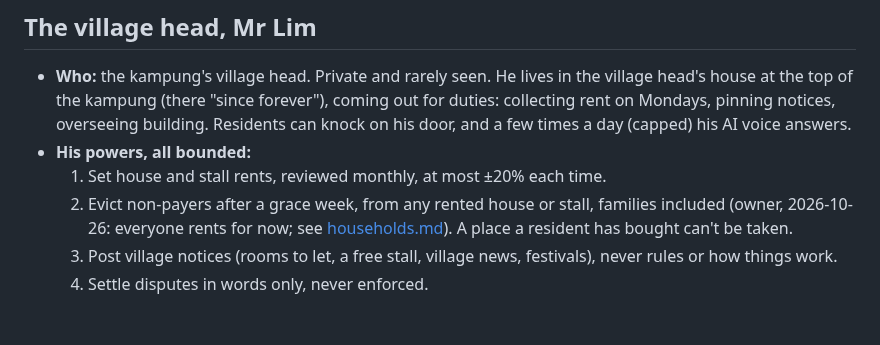
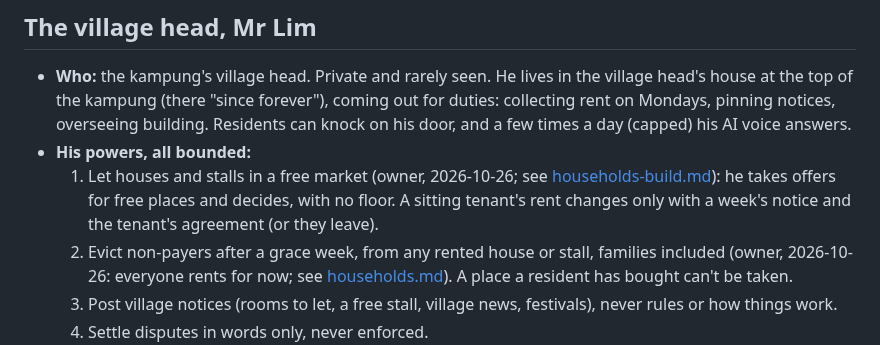
Before and after one commit to kopipengsiewdai/pixel-kampung, a Markdown page: docs/design/village-characters.md, the part around the change. GitHub-like rendering; blank space fills up the shorter version.

```diff
--- a/docs/design/village-characters.md
+++ b/docs/design/village-characters.md
@@ -23,7 +23,10 @@ prompt.
   overseeing building. Residents can knock on his door, and a few times a day
   (capped) his AI voice answers.
 - **His powers, all bounded:**
-  1. Set house and stall rents, reviewed monthly, at most ±20% each time.
+  1. Let houses and stalls in a free market (owner, 2026-10-26; see
+     [households-build.md](households-build.md)): he takes offers for free
+     places and decides, with no floor. A sitting tenant's rent changes only
+     with a week's notice and the tenant's agreement (or they leave).
   2. Evict non-payers after a grace week, from any rented house or stall,
      families included (owner, 2026-10-26: everyone rents for now; see
      [households.md](households.md)). A place a resident has bought can't be
```
Also changed, not shown: docs/design/households-build.md (+16 -9 lines), docs/design/households.md (+8 -0 lines).
